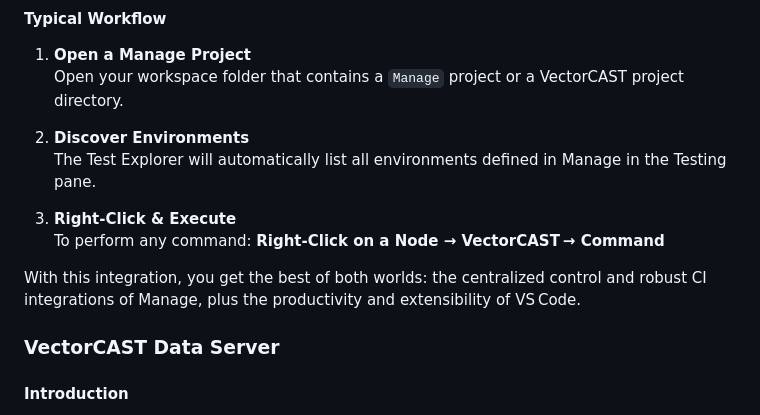
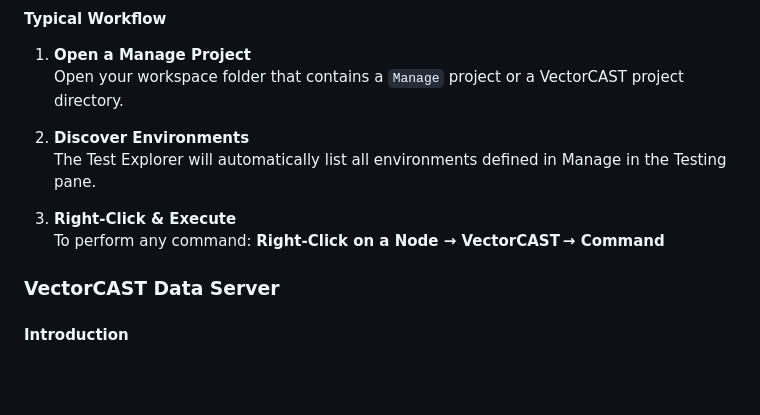
Before and after one commit to vectorgrp/vector-vscode-vcast, a Markdown page: README.md, the part around the change. Rendered like a GitHub page; blank space fills up the shorter version.

Commit message:
Minor Changelog + Readme changes

```diff
--- a/README.md
+++ b/README.md
@@ -360,10 +360,6 @@ Right‑click any node in the Test Explorer tree (or in the Explorer pane) and c
    To perform any command: **Right-Click on a Node → VectorCAST → Command**
 
 
-With this integration, you get the best of both worlds: the centralized control and robust CI integrations of Manage, plus the productivity and extensibility of VS Code.
-
-
-
 ### VectorCAST Data Server
 
 #### Introduction
```
Also changed, not shown: CHANGELOG.md (+15 -1 lines).
